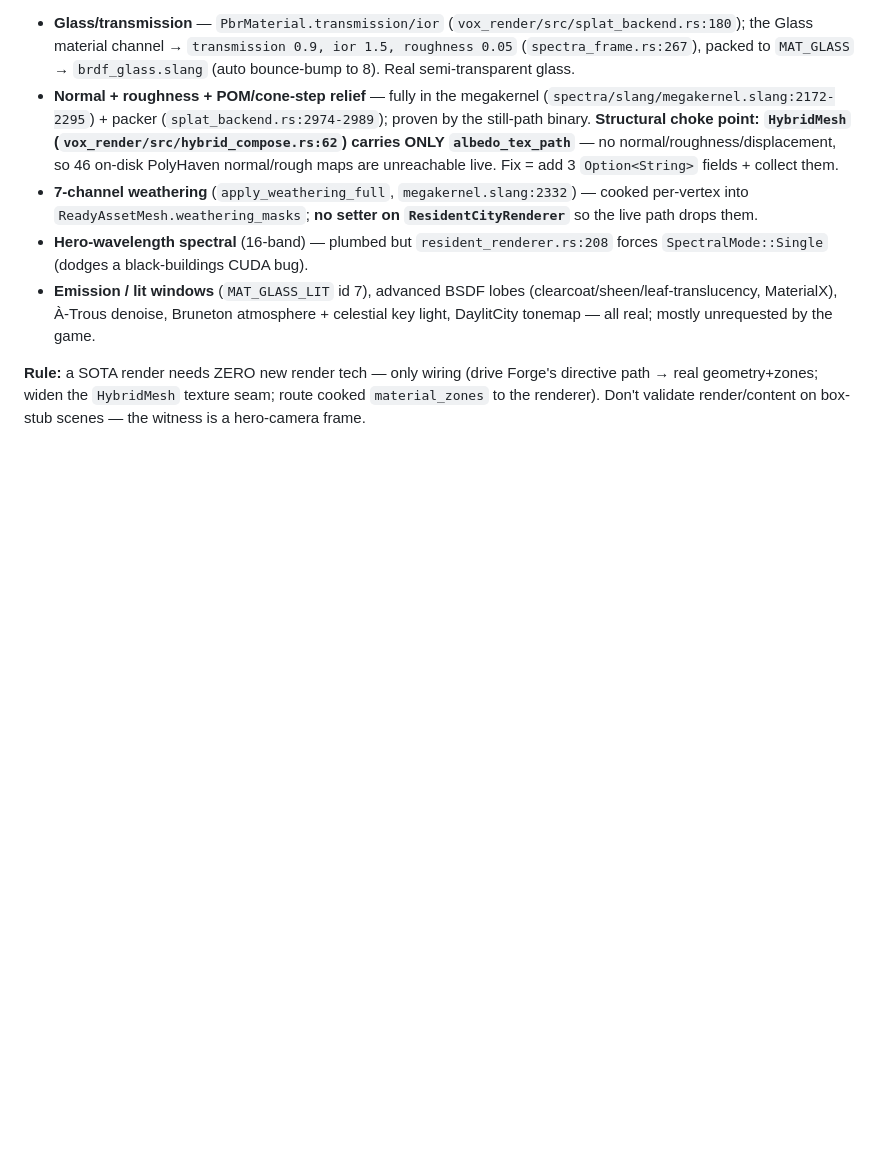
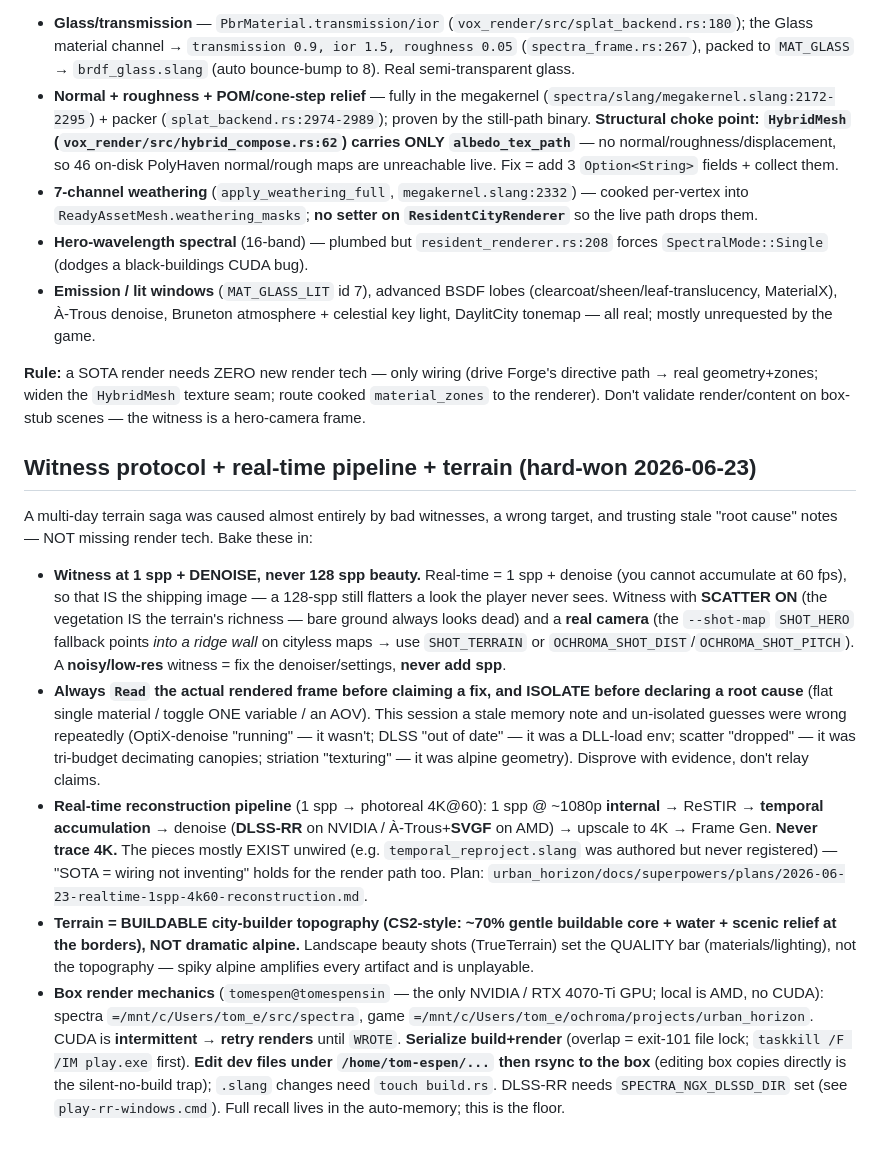
Before and after one commit to supergrahn/ochroma, a Markdown page: CLAUDE.md, the part around the change. Drawn GitHub-style; blank space fills up the shorter version.

Commit message:
docs(CLAUDE): witness protocol + real-time pipeline + buildable-terrain rules
Bake in the hard-won 2026-06-23 learnings so they aren't re-discovered the hard way:
- Witness at 1spp+denoise (the shipping image), NEVER 128spp beauty; scatter ON; a real camera (SHOT_HERO points
  into a wall on cityless maps); noisy frame → fix the denoiser, never add spp.
- ALWAYS Read the rendered frame + ISOLATE before declaring a root cause; stale 'root cause' notes were wrong
  repeatedly this session (OptiX-denoise/DLSS-out-of-date/scatter-dropped/striation-texturing all disproven).
- The real-time reconstruction pipeline (1spp@~1080p → ReSTIR → temporal → denoise[DLSS-RR/SVGF] → upscale → FrameGen;
  never trace 4K; pieces mostly exist unwired).
- Terrain = BUILDABLE CS2-style topography, NOT alpine; reference shots set the QUALITY bar not the topography.
- Box (tomespensin / 4070-Ti) render mechanics: retry flaky CUDA, serialize build+render, edit-dev-then-rsync.

Co-Authored-By: Claude Opus 4.8 (1M context) <noreply@anthropic.com>
Claude-Session: https://claude.ai/code/session_0175rD42m9zMgEsDfrVA4V5W

```diff
--- a/CLAUDE.md
+++ b/CLAUDE.md
@@ -68,3 +68,13 @@ The Spectra path tracer + `vox_render` already implement far more than the live
 - **Emission / lit windows** (`MAT_GLASS_LIT` id 7), advanced BSDF lobes (clearcoat/sheen/leaf-translucency, MaterialX), À-Trous denoise, Bruneton atmosphere + celestial key light, DaylitCity tonemap — all real; mostly unrequested by the game.
 
 **Rule:** a SOTA render needs ZERO new render tech — only wiring (drive Forge's directive path → real geometry+zones; widen the `HybridMesh` texture seam; route cooked `material_zones` to the renderer). Don't validate render/content on box-stub scenes — the witness is a hero-camera frame.
+
+## Witness protocol + real-time pipeline + terrain (hard-won 2026-06-23)
+
+A multi-day terrain saga was caused almost entirely by bad witnesses, a wrong target, and trusting stale "root cause" notes — NOT missing render tech. Bake these in:
+
+- **Witness at 1 spp + DENOISE, never 128 spp beauty.** Real-time = 1 spp + denoise (you cannot accumulate at 60 fps), so that IS the shipping image — a 128-spp still flatters a look the player never sees. Witness with **SCATTER ON** (the vegetation IS the terrain's richness — bare ground always looks dead) and a **real camera** (the `--shot-map` `SHOT_HERO` fallback points *into a ridge wall* on cityless maps → use `SHOT_TERRAIN` or `OCHROMA_SHOT_DIST`/`OCHROMA_SHOT_PITCH`). A **noisy/low-res** witness = fix the denoiser/settings, **never add spp**.
+- **Always `Read` the actual rendered frame before claiming a fix, and ISOLATE before declaring a root cause** (flat single material / toggle ONE variable / an AOV). This session a stale memory note and un-isolated guesses were wrong repeatedly (OptiX-denoise "running" — it wasn't; DLSS "out of date" — it was a DLL-load env; scatter "dropped" — it was tri-budget decimating canopies; striation "texturing" — it was alpine geometry). Disprove with evidence, don't relay claims.
+- **Real-time reconstruction pipeline** (1 spp → photoreal 4K@60): 1 spp @ ~1080p **internal** → ReSTIR → **temporal accumulation** → denoise (**DLSS-RR** on NVIDIA / À-Trous+**SVGF** on AMD) → upscale to 4K → Frame Gen. **Never trace 4K.** The pieces mostly EXIST unwired (e.g. `temporal_reproject.slang` was authored but never registered) — "SOTA = wiring not inventing" holds for the render path too. Plan: `urban_horizon/docs/superpowers/plans/2026-06-23-realtime-1spp-4k60-reconstruction.md`.
+- **Terrain = BUILDABLE city-builder topography (CS2-style: ~70% gentle buildable core + water + scenic relief at the borders), NOT dramatic alpine.** Landscape beauty shots (TrueTerrain) set the QUALITY bar (materials/lighting), not the topography — spiky alpine amplifies every artifact and is unplayable.
+- **Box render mechanics** (`tomespen@tomespensin` — the only NVIDIA / RTX 4070-Ti GPU; local is AMD, no CUDA): spectra `=/mnt/c/Users/tom_e/src/spectra`, game `=/mnt/c/Users/tom_e/ochroma/projects/urban_horizon`. CUDA is **intermittent → retry renders** until `WROTE`. **Serialize build+render** (overlap = exit-101 file lock; `taskkill /F /IM play.exe` first). **Edit dev files under `/home/tom-espen/...` then rsync to the box** (editing box copies directly is the silent-no-build trap); `.slang` changes need `touch build.rs`. DLSS-RR needs `SPECTRA_NGX_DLSSD_DIR` set (see `play-rr-windows.cmd`). Full recall lives in the auto-memory; this is the floor.
```
